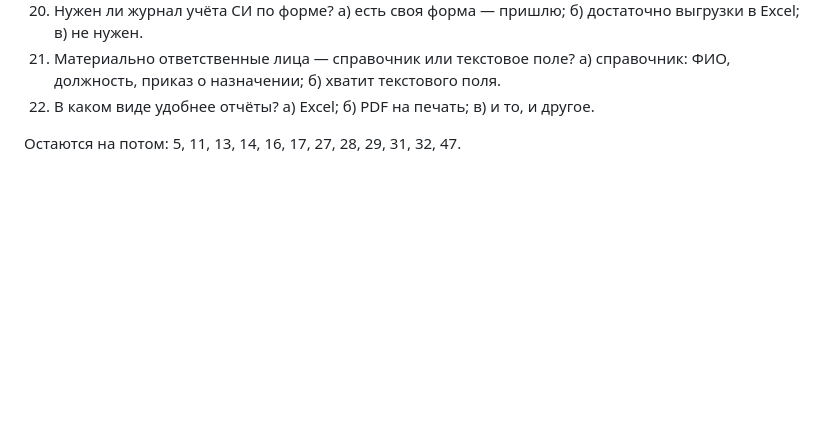
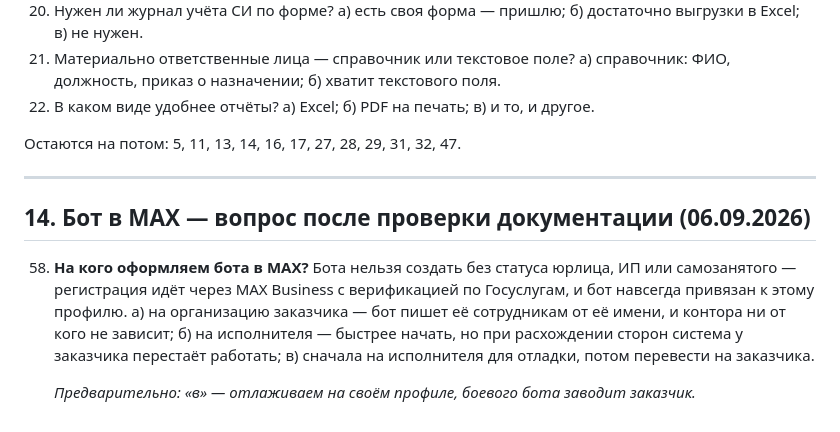
Before and after one commit to sam740877-del/rubezh-umnyi-dom, a Markdown page: ski-uchet/docs/QUESTIONS.md, the part around the change. Drawn GitHub-style; blank space fills up the shorter version.

```diff
--- a/ski-uchet/docs/QUESTIONS.md
+++ b/ski-uchet/docs/QUESTIONS.md
@@ -297,3 +297,18 @@
 22. В каком виде удобнее отчёты? а) Excel; б) PDF на печать; в) и то, и другое.
 
 Остаются на потом: 5, 11, 13, 14, 16, 17, 27, 28, 29, 31, 32, 47.
+
+---
+
+## 14. Бот в MAX — вопрос после проверки документации (06.09.2026)
+
+58. **На кого оформляем бота в MAX?** Бота нельзя создать без статуса юрлица, ИП
+    или самозанятого — регистрация идёт через MAX Business с верификацией по
+    Госуслугам, и бот навсегда привязан к этому профилю.
+    а) на организацию заказчика — бот пишет её сотрудникам от её имени, и контора
+    ни от кого не зависит;
+    б) на исполнителя — быстрее начать, но при расхождении сторон система у заказчика
+    перестаёт работать;
+    в) сначала на исполнителя для отладки, потом перевести на заказчика.
+
+    *Предварительно: «в» — отлаживаем на своём профиле, боевого бота заводит заказчик.*
```
Also changed, not shown: ski-uchet/docs/ROADMAP.md (+36 -5 lines).
